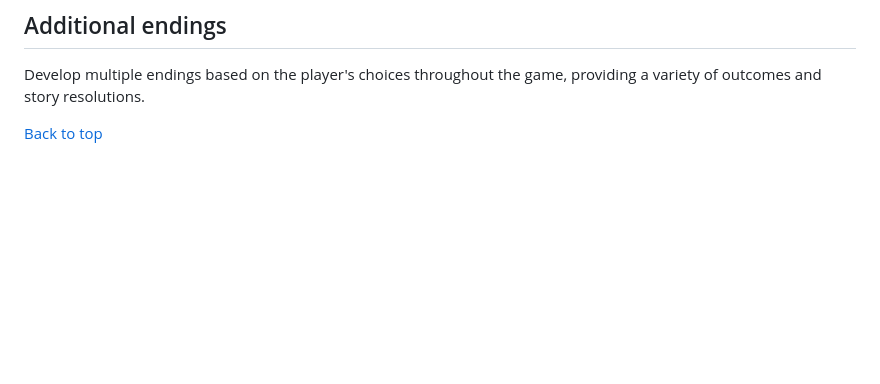
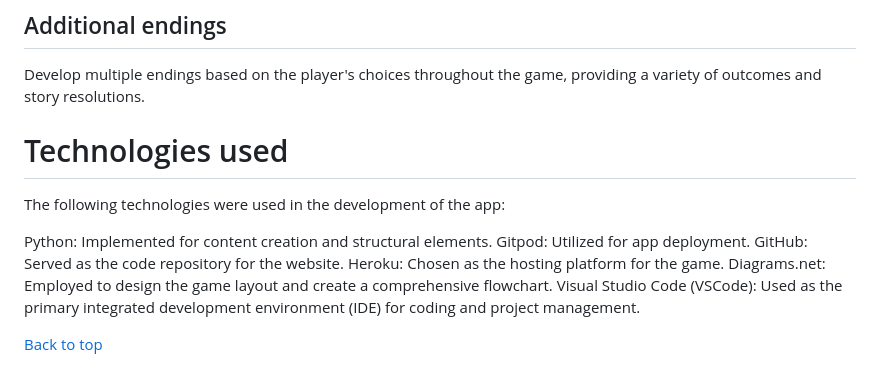
Before and after one commit to NickCMoore/eldoria-text-adventure, a Markdown page: README.md, the part around the change. GitHub-like rendering; blank space fills up the shorter version.

Commit message:
Add technologies used to Readme

```diff
--- a/README.md
+++ b/README.md
@@ -149,6 +149,17 @@ Expand dialogue options and create branching dialogues based on player choices.
 
  Develop multiple endings based on the player's choices throughout the game, providing a variety of outcomes and story resolutions.
 
+ # Technologies used
+
+The following technologies were used in the development of the app:
+
+Python: Implemented for content creation and structural elements.
+Gitpod: Utilized for app deployment.
+GitHub: Served as the code repository for the website.
+Heroku: Chosen as the hosting platform for the game.
+Diagrams.net: Employed to design the game layout and create a comprehensive flowchart.
+Visual Studio Code (VSCode): Used as the primary integrated development environment (IDE) for coding and project management.
+
 
 
 
```
